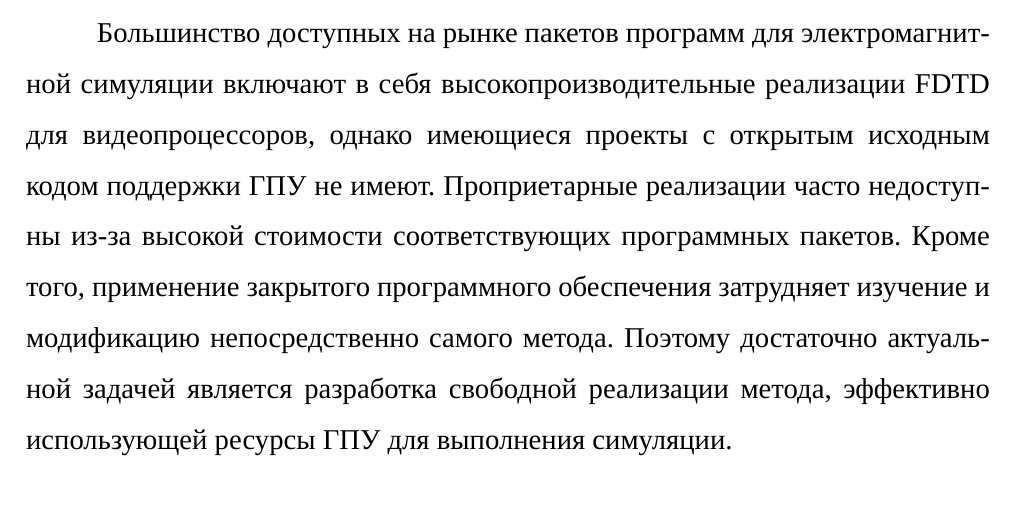
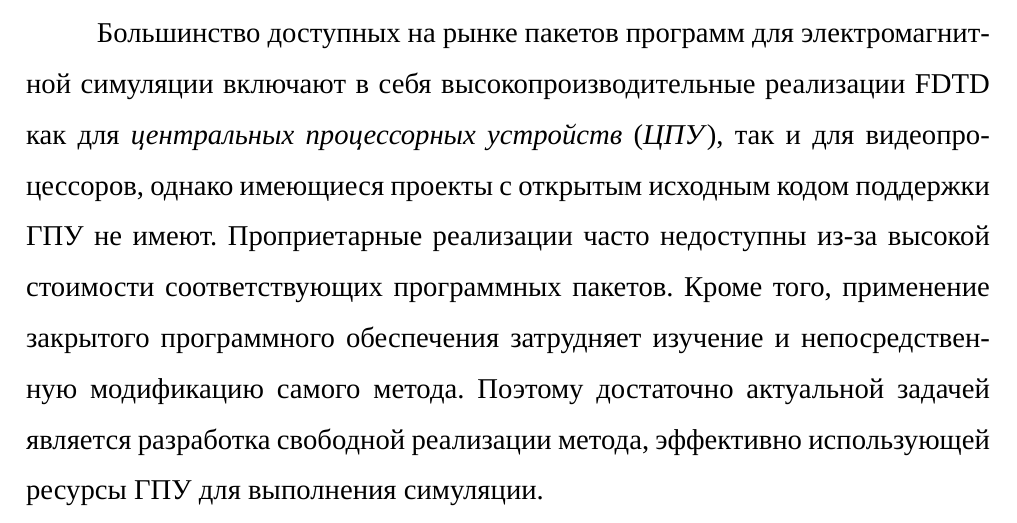
Before and after one commit to N-Nagorny/bachelor-diploma, a LaTeX document (main.tex, which reads include/0-intro.tex): part of page 3 of 25 before the commit and part of page 3 of 26 after it, cut so that both start at the same text. Compiled offline with XeLaTeX; a missing font is replaced by an installed copy or a similar font.

Commit message:
0-intro.tex: minor changes
Signed-off-by: N-Nagorny <nikiton-n@Mail.ru>

```diff
--- a/include/0-intro.tex
+++ b/include/0-intro.tex
@@ -4,6 +4,7 @@
 
-Большинство доступных на рынке пакетов программ для электромагнитной симуляции включают в себя высокопроизводительные реализации FDTD для видеопроцессоров, однако имеющиеся проекты с открытым исходным кодом поддержки ГПУ не имеют. Проприетарные реализации часто недоступны из-за высокой стоимости соответствующих программных пакетов. Кроме того, применение закрытого программного обеспечения затрудняет изучение и модификацию непосредственно самого метода. Поэтому достаточно актуальной задачей является разработка свободной реализации метода, эффективно использующей ресурсы ГПУ для выполнения симуляции.
+Большинство доступных на рынке пакетов программ для электромагнитной симуляции включают в себя высокопроизводительные реализации FDTD как для \textit{центральных процессорных устройств} (\textit{ЦПУ}), так и для видеопроцессоров, однако имеющиеся проекты с открытым исходным кодом поддержки ГПУ не имеют. Проприетарные реализации часто недоступны из-за высокой стоимости соответствующих программных пакетов. Кроме того, применение закрытого программного обеспечения затрудняет изучение и непосредственную модификацию самого метода. Поэтому достаточно актуальной задачей является разработка свободной реализации метода, эффективно использующей ресурсы ГПУ для выполнения симуляции.
 
+% Гармонический сигнал; тонкий симметричный вибратор
 В рамках данной работы была разработана программа для FDTD-моделирования, способная эффективно использовать ресурсы ГПУ. При помощи этой программы была произведена тестовая симуляция распространения гармонического сигнала, излучаемого тонким симметричным вибратором в замкнутом счётном объёме. Также была разработана референсная ЦПУ-реализация, и произведено сравнение производительности расчётов с использованием ЦПУ и ГПУ.
 
 \clearpage
```
Also changed, not shown: include/0-intro.tex (2 more changed lines).
